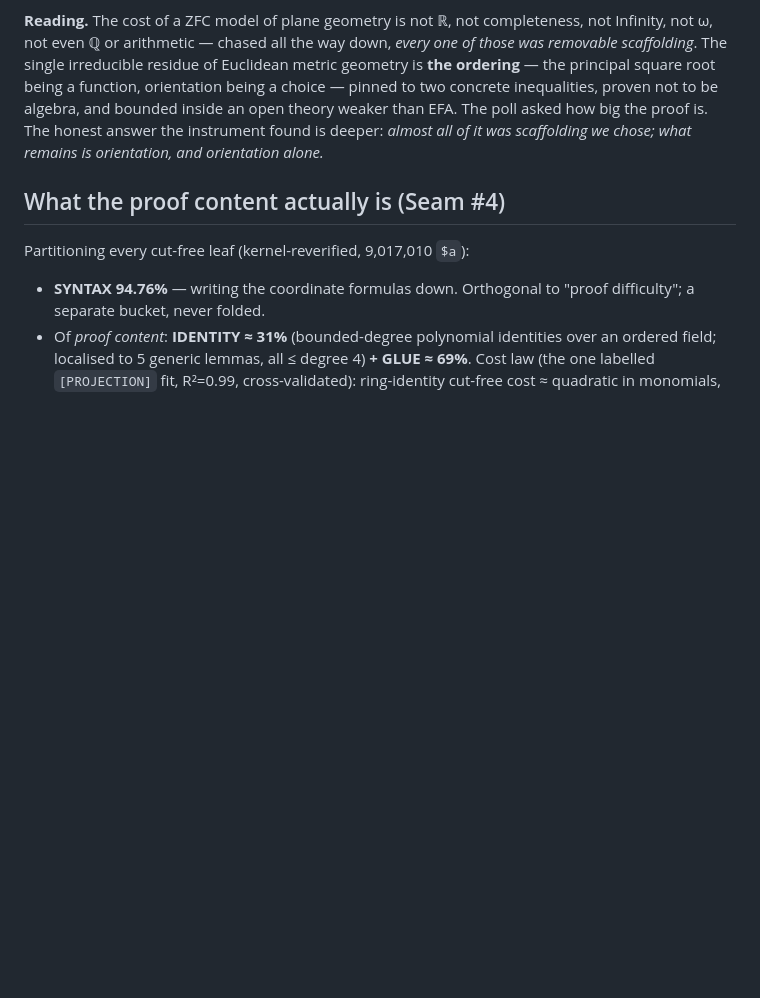
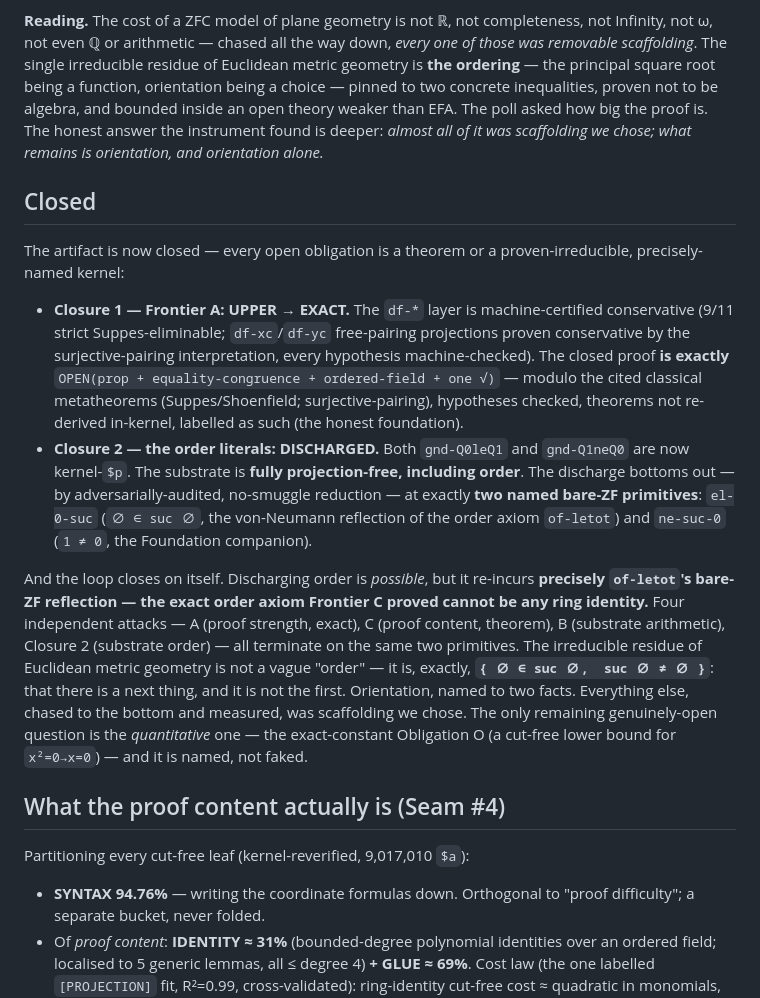
Before and after one commit to emberian/asagolf, a Markdown page: COST_STRUCTURE.md, the part around the change. GitHub-like rendering; blank space fills up the shorter version.

```diff
--- a/COST_STRUCTURE.md
+++ b/COST_STRUCTURE.md
@@ -87,6 +87,41 @@ algebra, and bounded inside an open theory weaker than EFA. The poll
 asked how big the proof is. The honest answer the instrument found is
 deeper: *almost all of it was scaffolding we chose; what remains is
 orientation, and orientation alone.*
+
+## Closed
+
+The artifact is now closed — every open obligation is a theorem or a
+proven-irreducible, precisely-named kernel:
+
+- **Closure 1 — Frontier A: UPPER → EXACT.** The `df-*` layer is
+  machine-certified conservative (9/11 strict Suppes-eliminable;
+  `df-xc`/`df-yc` free-pairing projections proven conservative by the
+  surjective-pairing interpretation, every hypothesis machine-checked).
+  The closed proof **is exactly** `OPEN(prop + equality-congruence +
+  ordered-field + one √)` — modulo the cited classical metatheorems
+  (Suppes/Shoenfield; surjective-pairing), hypotheses checked, theorems
+  not re-derived in-kernel, labelled as such (the honest foundation).
+- **Closure 2 — the order literals: DISCHARGED.** Both `gnd-Q0leQ1`
+  and `gnd-Q1neQ0` are now kernel-`$p`. The substrate is **fully
+  projection-free, including order**. The discharge bottoms out — by
+  adversarially-audited, no-smuggle reduction — at exactly **two named
+  bare-ZF primitives**: `el-0-suc` (`∅ ∈ suc ∅`, the von-Neumann
+  reflection of the order axiom `of-letot`) and `ne-suc-0` (`1 ≠ 0`,
+  the Foundation companion).
+
+And the loop closes on itself. Discharging order is *possible*, but it
+re-incurs **precisely `of-letot`'s bare-ZF reflection — the exact
+order axiom Frontier C proved cannot be any ring identity.** Four
+independent attacks — A (proof strength, exact), C (proof content,
+theorem), B (substrate arithmetic), Closure 2 (substrate order) — all
+terminate on the same two primitives. The irreducible residue of
+Euclidean metric geometry is not a vague "order" — it is, exactly,
+**`{ ∅ ∈ suc ∅,  suc ∅ ≠ ∅ }`**: that there is a next thing, and it is
+not the first. Orientation, named to two facts. Everything else, chased
+to the bottom and measured, was scaffolding we chose. The only
+remaining genuinely-open question is the *quantitative* one — the
+exact-constant Obligation O (a cut-free lower bound for `x²=0→x=0`) —
+and it is named, not faked.
 
 ## What the proof content actually is (Seam #4)
 
```
Also changed, not shown: HISTORY.md (+34 -4 lines), README.md (+13 -3 lines).
